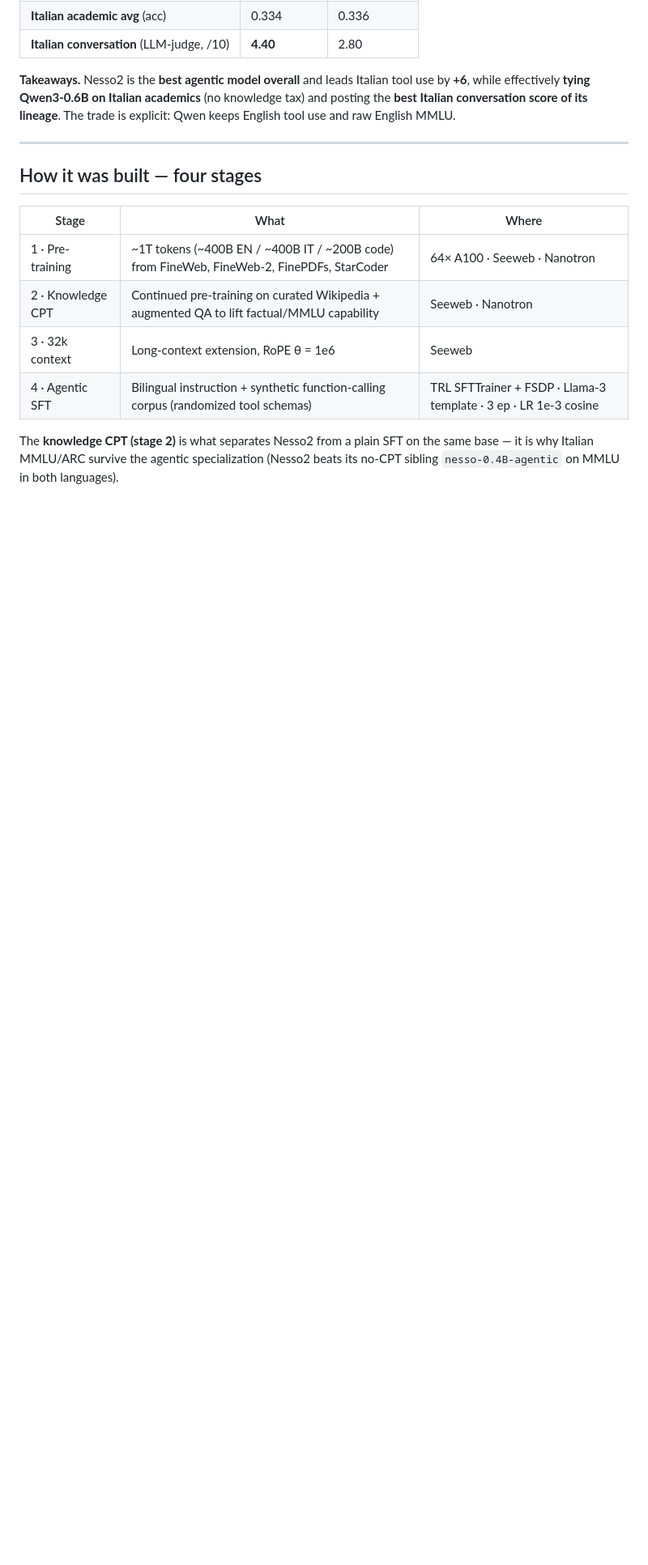
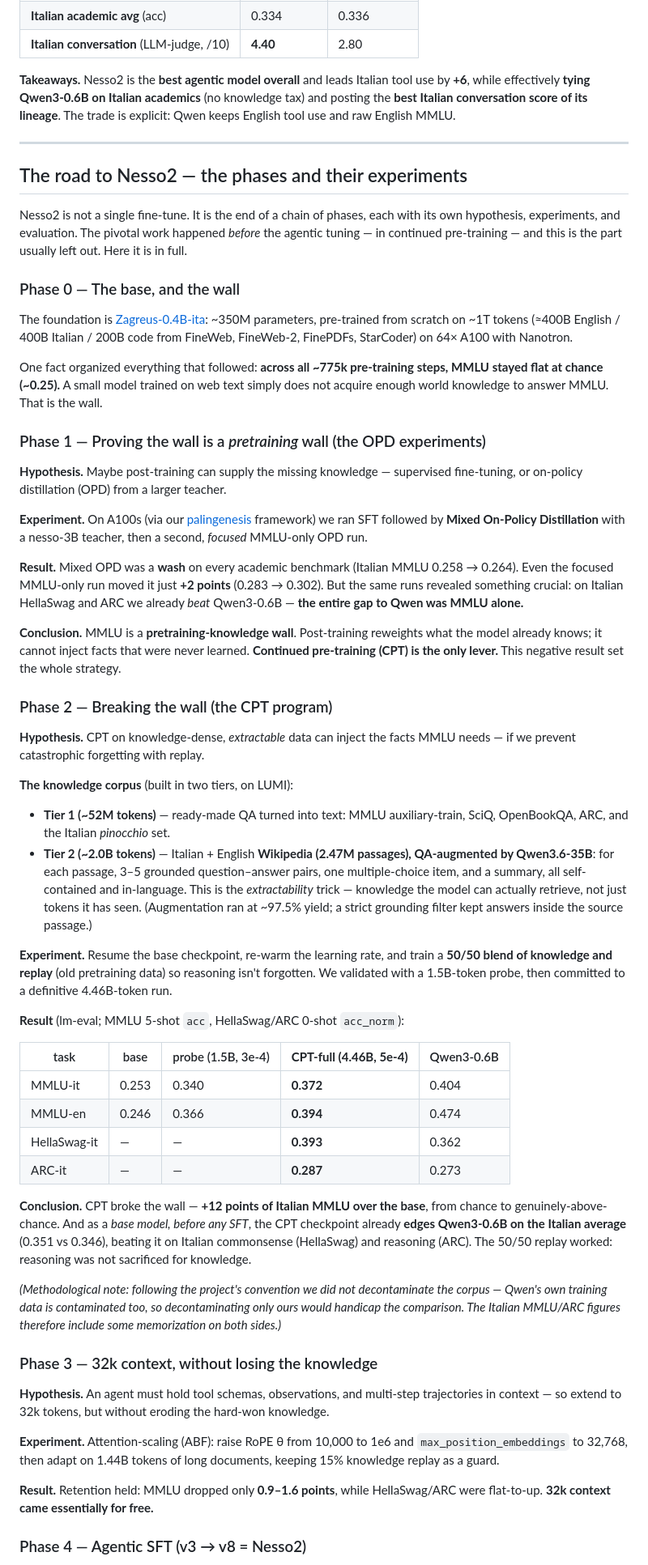
Before and after one commit to mii-llm/zagreus-nesso-slm, a Markdown page: nesso2/README.md, the part around one of its changes. Shown at 81% size. Drawn GitHub-style; blank space fills up the shorter version.

Commit message:
Expand nesso2 README: full phased journey from OPD/CPT to agentic
The build section flattened weeks of continued-pretraining work into one table
row. Replaced with the real phased account: the OPD experiments that proved
MMLU is a pretraining wall, the two-tier knowledge corpus (ready QA + 35B
QA-augmented Wikipedia), the probe and definitive CPT runs with eval tables
(base -> probe -> CPT-full -> Qwen), and the 32k retention result.

Co-Authored-By: Claude Opus 4.8 <noreply@anthropic.com>

```diff
--- a/nesso2/README.md
+++ b/nesso2/README.md
@@ -25,13 +25,56 @@ Measured across **six models** on three independent evaluation families.
 
 ---
 
-## How it was built — four stages
+## The road to Nesso2 — the phases and their experiments
 
-| Stage | What | Where |
-|---|---|---|
-| 1 · Pre-training | ~1T tokens (~400B EN / ~400B IT / ~200B code) from FineWeb, FineWeb-2, FinePDFs, StarCoder | 64× A100 · Seeweb · Nanotron |
-| 2 · Knowledge CPT | Continued pre-training on curated Wikipedia + augmented QA to lift factual/MMLU capability | Seeweb · Nanotron |
-| 3 · 32k context | Long-context extension, RoPE θ = 1e6 | Seeweb |
-| 4 · Agentic SFT | Bilingual instruction + synthetic function-calling corpus (randomized tool schemas) | TRL SFTTrainer + FSDP · Llama-3 template · 3 ep · LR 1e-3 cosine |
+Nesso2 is not a single fine-tune. It is the end of a chain of phases, each with its own hypothesis, experiments, and evaluation. The pivotal work happened *before* the agentic tuning — in continued pre-training — and this is the part usually left out. Here it is in full.
 
-The **knowledge CPT (stage 2)** is what separates Nesso2 from a plain SFT on the same base — it is why Italian MMLU/ARC survive the agentic specialization (Nesso2 beats its no-CPT sibling `nesso-0.4B-agentic` on MMLU in both languages).
+### Phase 0 — The base, and the wall
+
+The foundation is [Zagreus-0.4B-ita](https://huggingface.co/mii-llm/zagreus-0.4B-ita): ~350M parameters, pre-trained from scratch on ~1T tokens (≈400B English / 400B Italian / 200B code from FineWeb, FineWeb-2, FinePDFs, StarCoder) on 64× A100 with Nanotron.
+
+One fact organized everything that followed: **across all ~775k pre-training steps, MMLU stayed flat at chance (~0.25).** A small model trained on web text simply does not acquire enough world knowledge to answer MMLU. That is the wall.
+
+### Phase 1 — Proving the wall is a *pretraining* wall (the OPD experiments)
+
+**Hypothesis.** Maybe post-training can supply the missing knowledge — supervised fine-tuning, or on-policy distillation (OPD) from a larger teacher.
+
+**Experiment.** On A100s (via our [palingenesis](https://github.com/mii-llm/palingenesis) framework) we ran SFT followed by **Mixed On-Policy Distillation** with a nesso-3B teacher, then a second, *focused* MMLU-only OPD run.
+
+**Result.** Mixed OPD was a **wash** on every academic benchmark (Italian MMLU 0.258 → 0.264). Even the focused MMLU-only run moved it just **+2 points** (0.283 → 0.302). But the same runs revealed something crucial: on Italian HellaSwag and ARC we already *beat* Qwen3-0.6B — **the entire gap to Qwen was MMLU alone.**
+
+**Conclusion.** MMLU is a **pretraining-knowledge wall**. Post-training reweights what the model already knows; it cannot inject facts that were never learned. **Continued pre-training (CPT) is the only lever.** This negative result set the whole strategy.
+
+### Phase 2 — Breaking the wall (the CPT program)
+
+**Hypothesis.** CPT on knowledge-dense, *extractable* data can inject the facts MMLU needs — if we prevent catastrophic forgetting with replay.
+
+**The knowledge corpus** (built in two tiers, on LUMI):
+- **Tier 1 (~52M tokens)** — ready-made QA turned into text: MMLU auxiliary-train, SciQ, OpenBookQA, ARC, and the Italian *pinocchio* set.
+- **Tier 2 (~2.0B tokens)** — Italian + English **Wikipedia (2.47M passages), QA-augmented by Qwen3.6-35B**: for each passage, 3–5 grounded question–answer pairs, one multiple-choice item, and a summary, all self-contained and in-language. This is the *extractability* trick — knowledge the model can actually retrieve, not just tokens it has seen. (Augmentation ran at ~97.5% yield; a strict grounding filter kept answers inside the source passage.)
+
+**Experiment.** Resume the base checkpoint, re-warm the learning rate, and train a **50/50 blend of knowledge and replay** (old pretraining data) so reasoning isn't forgotten. We validated with a 1.5B-token probe, then committed to a definitive 4.46B-token run.
+
+**Result** (lm-eval; MMLU 5-shot `acc`, HellaSwag/ARC 0-shot `acc_norm`):
+
+| task | base | probe (1.5B, 3e-4) | **CPT-full (4.46B, 5e-4)** | Qwen3-0.6B |
+|---|---|---|---|---|
+| MMLU-it | 0.253 | 0.340 | **0.372** | 0.404 |
+| MMLU-en | 0.246 | 0.366 | **0.394** | 0.474 |
+| HellaSwag-it | — | — | **0.393** | 0.362 |
+| ARC-it | — | — | **0.287** | 0.273 |
+
+**Conclusion.** CPT broke the wall — **+12 points of Italian MMLU over the base**, from chance to genuinely-above-chance. And as a *base model, before any SFT*, the CPT checkpoint already **edges Qwen3-0.6B on the Italian average** (0.351 vs 0.346), beating it on Italian commonsense (HellaSwag) and reasoning (ARC). The 50/50 replay worked: reasoning was not sacrificed for knowledge.
+
+*(Methodological note: following the project's convention we did not decontaminate the corpus — Qwen's own training data is contaminated too, so decontaminating only ours would handicap the comparison. The Italian MMLU/ARC figures therefore include some memorization on both sides.)*
+
+### Phase 3 — 32k context, without losing the knowledge
+
+**Hypothesis.** An agent must hold tool schemas, observations, and multi-step trajectories in context — so extend to 32k tokens, but without eroding the hard-won knowledge.
+
+**Experiment.** Attention-scaling (ABF): raise RoPE θ from 10,000 to 1e6 and `max_position_embeddings` to 32,768, then adapt on 1.44B tokens of long documents, keeping 15% knowledge replay as a guard.
+
+**Result.** Retention held: MMLU dropped only **0.9–1.6 points**, while HellaSwag/ARC were flat-to-up. **32k context came essentially for free.**
+
+### Phase 4 — Agentic SFT (v3 → v8 = Nesso2)
+
```
Also changed, not shown: other parts of nesso2/README.md (+3 -0 lines).
